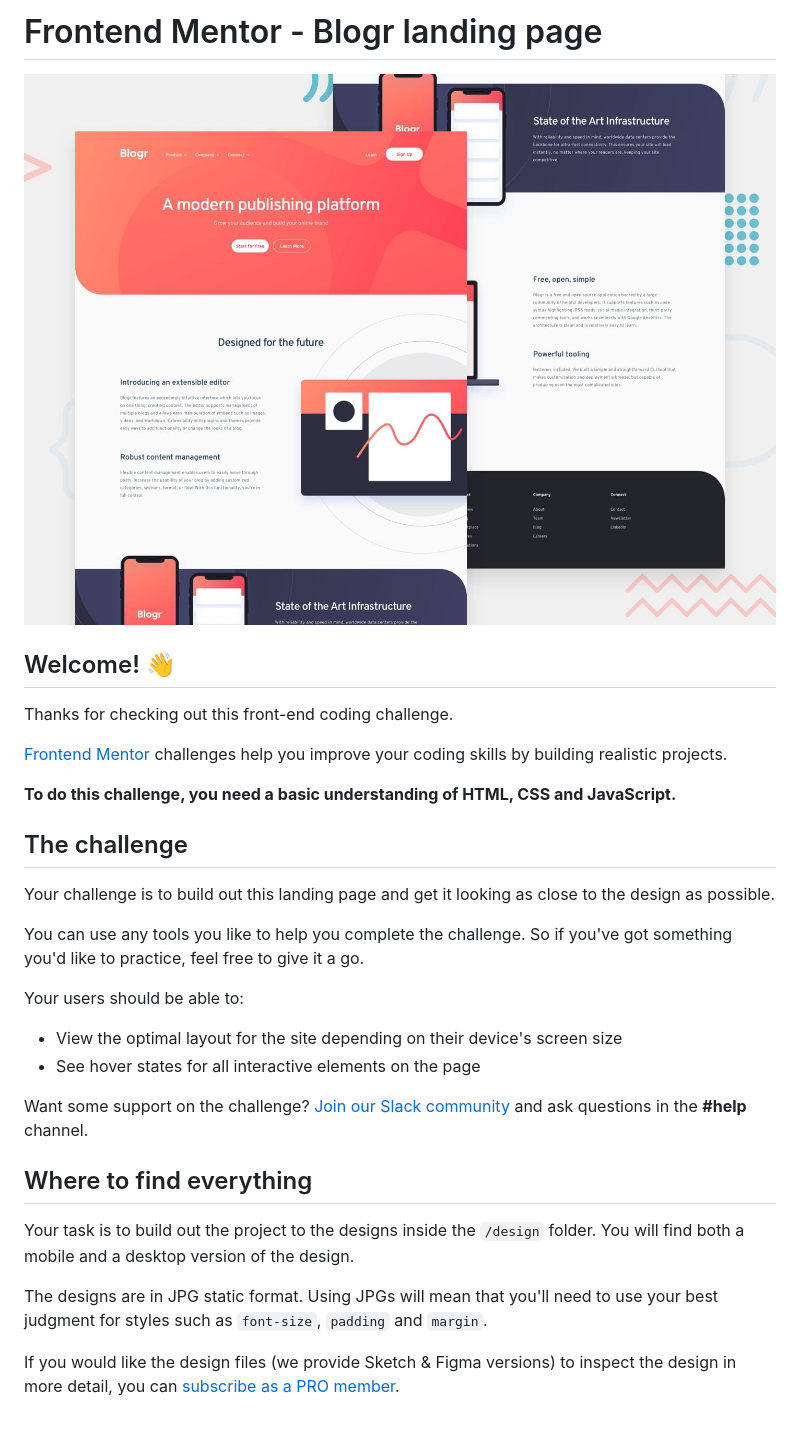
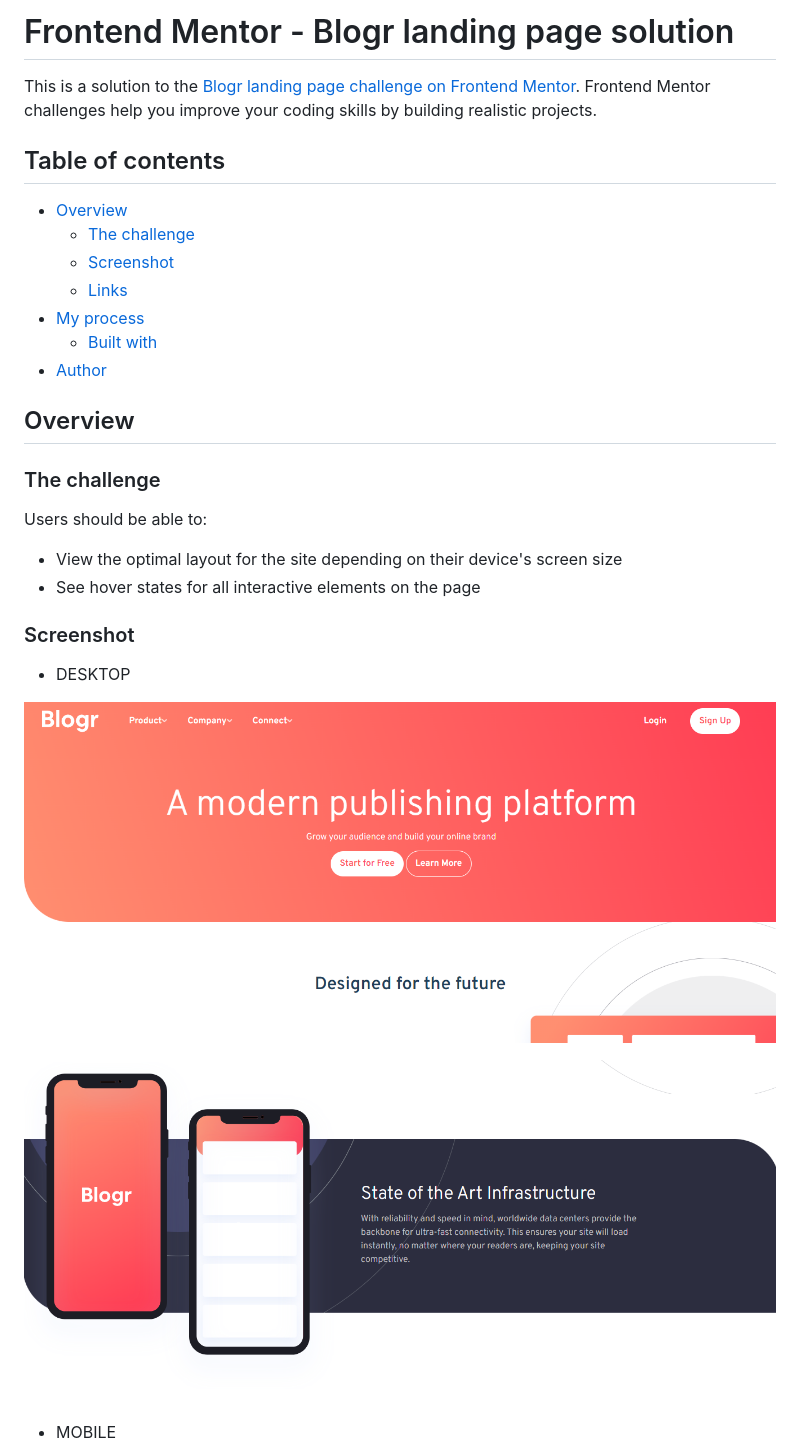
Before and after one commit to beatrizang/blogr-landing-page, a Markdown page: README.md, the part around the change printed below. Rendered like a GitHub page; pictures changed too: images/screen/dk1.png (added), images/screen/dk2.png (added); blank space fills up the shorter version.

Commit message:
Se agrega readme

```diff
--- a/README.md
+++ b/README.md
@@ -1,33 +1,33 @@
-# Frontend Mentor - Blogr landing page
+# Frontend Mentor - Blogr landing page solution
 
-![Design preview for the Blogr landing page coding challenge](./design/desktop-preview.jpg)
+This is a solution to the [Blogr landing page challenge on Frontend Mentor](https://www.frontendmentor.io/challenges/blogr-landing-page-EX2RLAApP). Frontend Mentor challenges help you improve your coding skills by building realistic projects.
 
-## Welcome! 👋
+## Table of contents
 
-Thanks for checking out this front-end coding challenge.
+- [Overview](#overview)
+  - [The challenge](#the-challenge)
+  - [Screenshot](#screenshot)
+  - [Links](#links)
+- [My process](#my-process)
+  - [Built with](#built-with)
+- [Author](#author)
 
-[Frontend Mentor](https://www.frontendmentor.io) challenges help you improve your coding skills by building realistic projects.
+## Overview
 
-**To do this challenge, you need a basic understanding of HTML, CSS and JavaScript.**
+### The challenge
 
-## The challenge
-
-Your challenge is to build out this landing page and get it looking as close to the design as possible.
-
-You can use any tools you like to help you complete the challenge. So if you've got something you'd like to practice, feel free to give it a go.
-
-Your users should be able to:
+Users should be able to:
 
 - View the optimal layout for the site depending on their device's screen size
 - See hover states for all interactive elements on the page
 
-Want some support on the challenge? [Join our Slack community](https://www.frontendmentor.io/slack) and ask questions in the **#help** channel.
+### Screenshot
 
-## Where to find everything
+- DESKTOP
 
-Your task is to build out the project to the designs inside the `/design` folder. You will find both a mobile and a desktop version of the design.
+![](./images/screen/dk1.png)
 
-The designs are in JPG static format. Using JPGs will mean that you'll need to use your best judgment for styles such as `font-size`, `padding` and `margin`.
+![](./images/screen/dk2.png)
 
-If you would like the design files (we provide Sketch & Figma versions) to inspect the design in more detail, you can [subscribe as a PRO member](https://www.frontendmentor.io/pro).
+- MOBILE
 
```
Also changed, not shown: other parts of README.md (+14 -51 lines), README-template.md (deleted, +0 -111 lines), images/screen/mobile.png (added).
